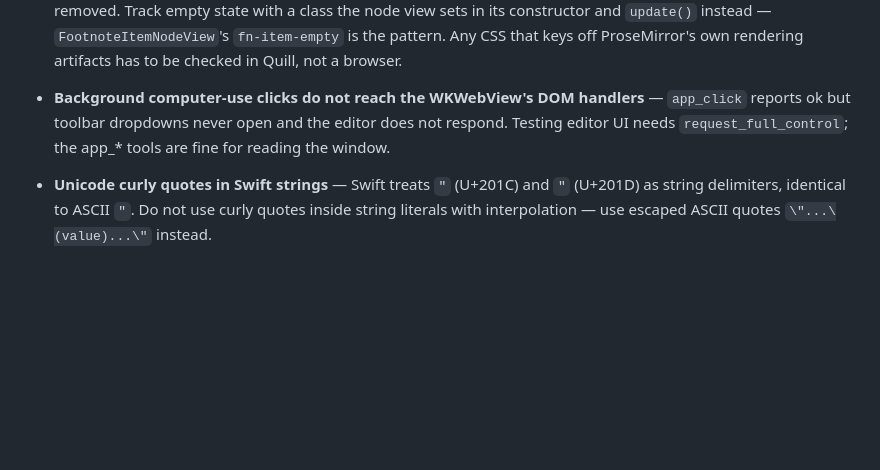
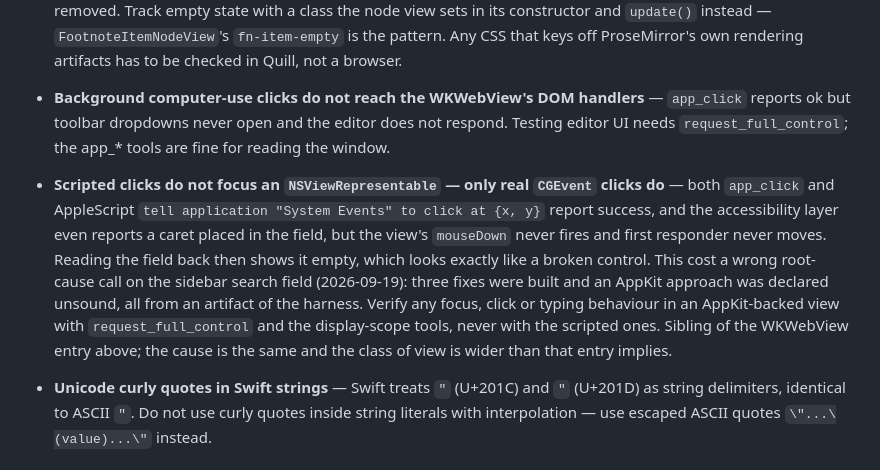
Before and after one commit to cpoteet/Quill, a Markdown page: docs/gotchas.md, the part around the change. Rendered like a GitHub page; blank space fills up the shorter version.

```diff
--- a/docs/gotchas.md
+++ b/docs/gotchas.md
@@ -32,4 +32,5 @@ Most file-specific gotchas moved to per-directory `CLAUDE.md` files on 2026-07-1
 - **Verify saved draft HTML straight from SQLite rather than through the UI** — a local draft is written only on an explicit Save Draft, so `sqlite3 ~/Library/Application\ Support/Quill/drafts.db "select content from local_drafts order by updated_at desc limit 1;"` is the fastest ground truth for what Quill actually saves. The `autosaves` table holds remote posts only and stays stale for local drafts. Code view is not a substitute — it shows `formatHTML`-pretty-printed content, not the bytes.
 - **jsdom and Chrome both lie about ProseMirror's empty-node caret** — an empty inline node view renders a `<br class="ProseMirror-trailingBreak">`, and in WebKit that break is the *only* caret target the node has. Hiding it (`display: none`) lays out correctly in Chrome and passes every jsdom test, while making the node completely uneditable in the real app. `:has()` on that break is no better: WebKit does not re-evaluate it when the break is removed. Track empty state with a class the node view sets in its constructor and `update()` instead — `FootnoteItemNodeView`'s `fn-item-empty` is the pattern. Any CSS that keys off ProseMirror's own rendering artifacts has to be checked in Quill, not a browser.
 - **Background computer-use clicks do not reach the WKWebView's DOM handlers** — `app_click` reports ok but toolbar dropdowns never open and the editor does not respond. Testing editor UI needs `request_full_control`; the app_* tools are fine for reading the window.
+- **Scripted clicks do not focus an `NSViewRepresentable` — only real `CGEvent` clicks do** — both `app_click` and AppleScript `tell application "System Events" to click at {x, y}` report success, and the accessibility layer even reports a caret placed in the field, but the view's `mouseDown` never fires and first responder never moves. Reading the field back then shows it empty, which looks exactly like a broken control. This cost a wrong root-cause call on the sidebar search field (2026-09-19): three fixes were built and an AppKit approach was declared unsound, all from an artifact of the harness. Verify any focus, click or typing behaviour in an AppKit-backed view with `request_full_control` and the display-scope tools, never with the scripted ones. Sibling of the WKWebView entry above; the cause is the same and the class of view is wider than that entry implies.
 - **Unicode curly quotes in Swift strings** — Swift treats `"` (U+201C) and `"` (U+201D) as string delimiters, identical to ASCII `"`. Do not use curly quotes inside string literals with interpolation — use escaped ASCII quotes `\"...\(value)...\"` instead.
```
Also changed, not shown: CLAUDE.md (+1 -0 lines), 1 other file.
